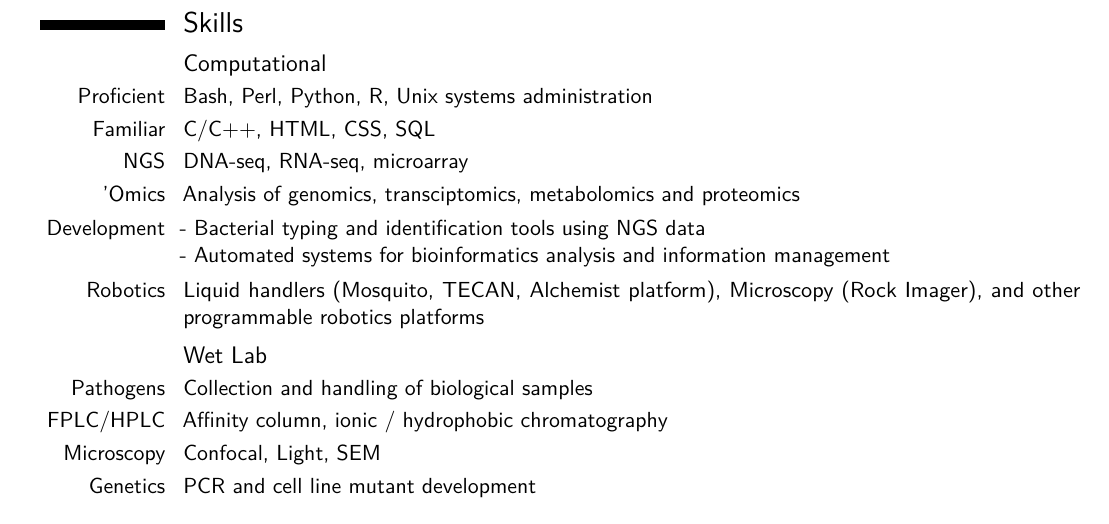
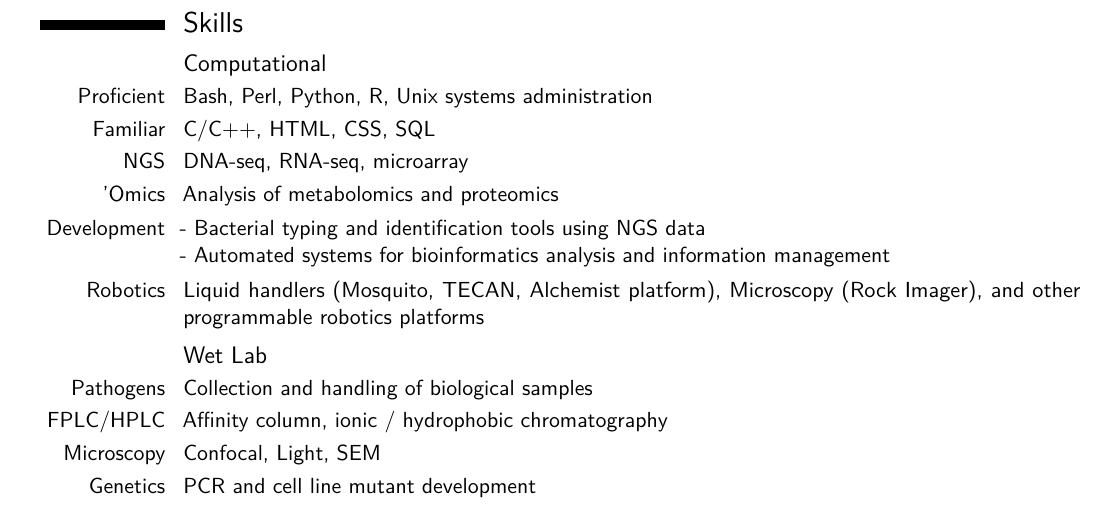
Before and after one commit to ar0ch/cv, a LaTeX CV (main.tex): part of page 2 of 3, cut so that both start at the same text. Compiled offline with pdfLaTeX.

Commit message:
Update on Overleaf.

```diff
--- a/main.tex
+++ b/main.tex
@@ -122,7 +122,7 @@
 \cvitem{Proficient}{Bash, Perl, Python, R, Unix systems administration}
 \cvitem{Familiar}{C/C++, HTML, CSS, SQL}
 \cvitem{NGS}{DNA-seq, RNA-seq, microarray}
-\cvitem{'Omics}{Analysis of genomics, transciptomics, metabolomics and proteomics}
+\cvitem{'Omics}{Analysis of metabolomics and proteomics}
 \cvitem{Development}{- Bacterial typing and identification tools using NGS data \newline- Automated systems for bioinformatics analysis and information management}
 \cvitem{Robotics}{Liquid handlers (Mosquito, TECAN, Alchemist platform),  Microscopy (Rock Imager), and other programmable robotics platforms}
 \subsection{Wet Lab}
```
